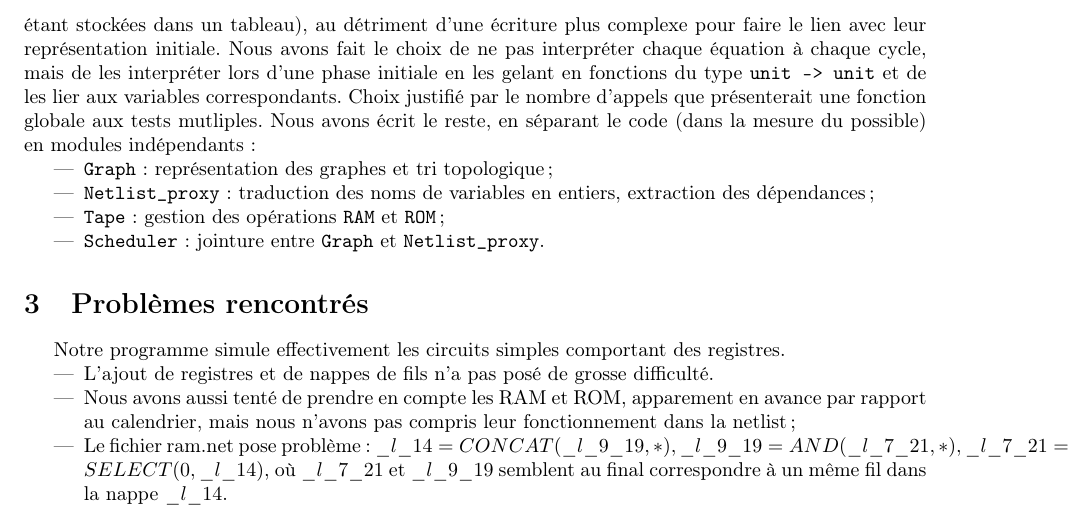
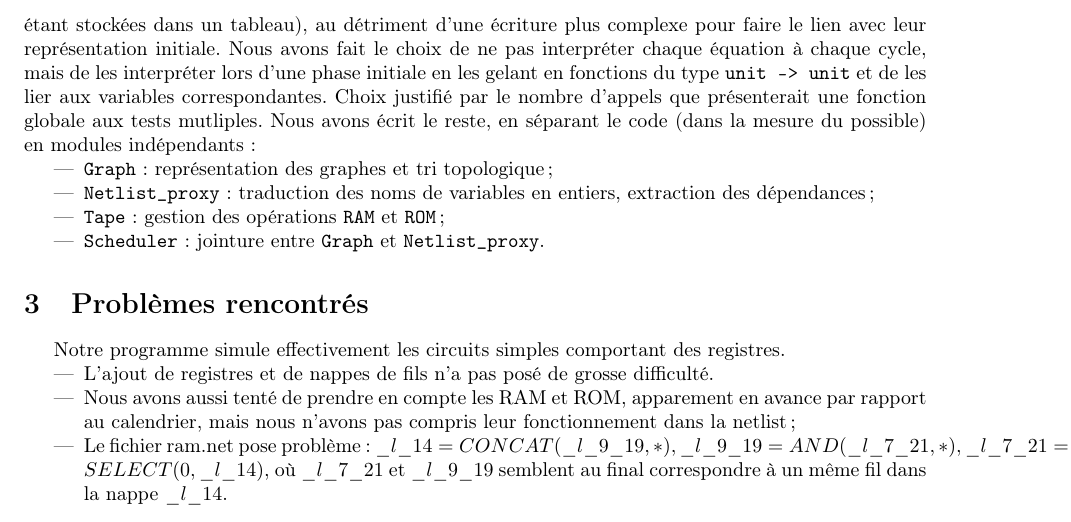
Before and after one commit to sysdig-bla/simulateur, a LaTeX document (rapport/rapport_simulateur.tex): part of page 2 of 2, cut so that both start at the same text. Compiled offline with pdfLaTeX.

Commit message:
Correction d'une faute d'orthographe.

```diff
--- a/rapport/rapport_simulateur.tex
+++ b/rapport/rapport_simulateur.tex
@@ -95,7 +95,7 @@ edge [bend right]  node {} (C)
 
 Nous avons réutilisé le parser et le lexer fournis dans le TP1, ainsi que les types définis dans \texttt{netlist\_ast.ml}.
 Les variables sont converties en entiers afin de faciliter la simulation (leurs valeurs étant stockées dans un tableau), au détriment d'une écriture plus complexe pour faire le lien avec leur représentation initiale.
-Nous avons fait le choix de ne pas interpréter chaque équation à chaque cycle, mais de les interpréter lors d'une phase initiale en les gelant en fonctions du type \texttt{unit -> unit} et de les lier aux variables correspondants. Choix justifié par le nombre d'appels que présenterait une fonction globale aux tests mutliples.
+Nous avons fait le choix de ne pas interpréter chaque équation à chaque cycle, mais de les interpréter lors d'une phase initiale en les gelant en fonctions du type \texttt{unit -> unit} et de les lier aux variables correspondantes. Choix justifié par le nombre d'appels que présenterait une fonction globale aux tests mutliples.
 Nous avons écrit le reste, en séparant le code (dans la mesure du possible) en modules indépendants :
 \begin{itemize}
     \item \texttt{Graph} : représentation des graphes et tri topologique ;
```
